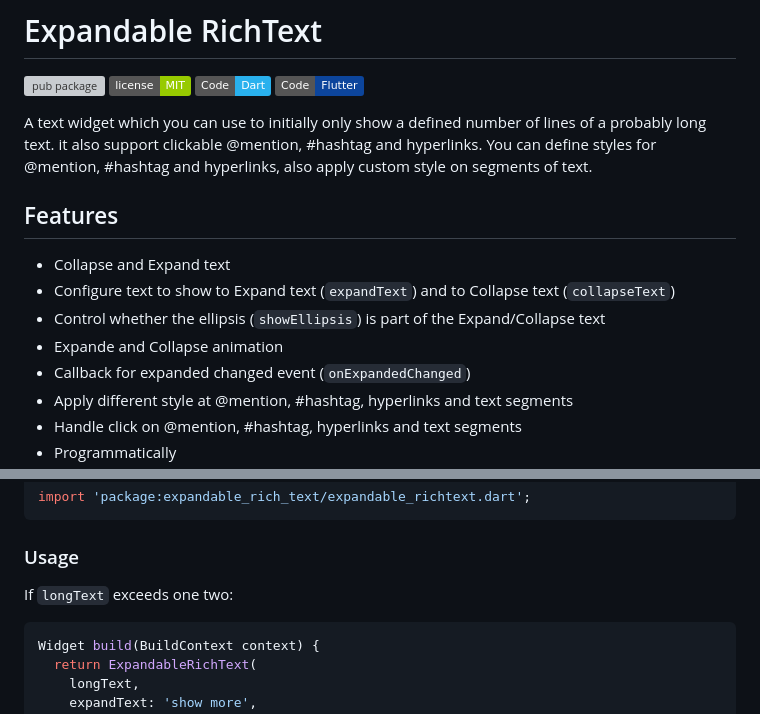
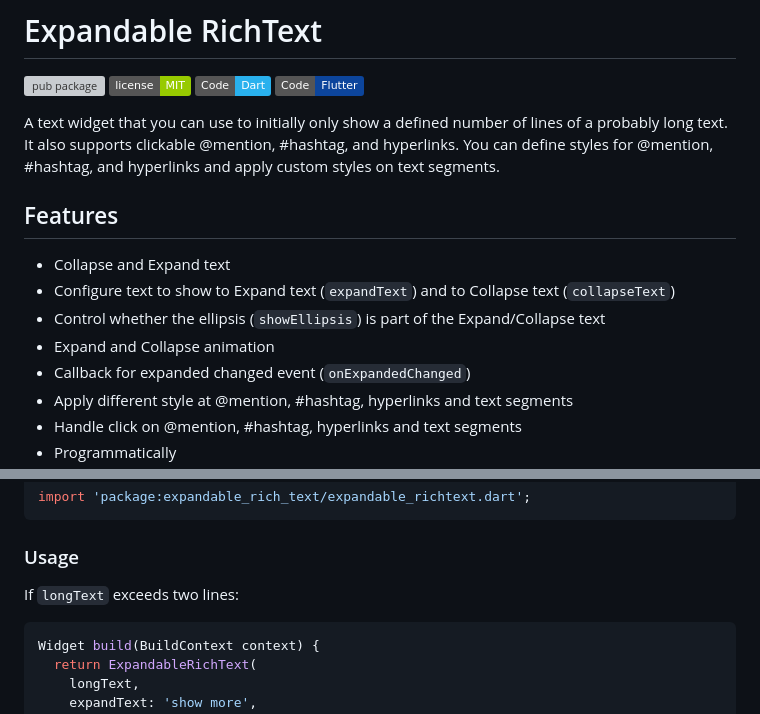
Before and after one commit to DevCrew-io/expandable-richtext, a Markdown page: README.md, 2 parts joined by grey strips. Drawn GitHub-style; badges without logos; grey boxes are pictures that could not be loaded.

Commit message:
doc: work on review of this Pull Request

````diff
--- a/README.md
+++ b/README.md
@@ -5,16 +5,16 @@
 ![](https://img.shields.io/badge/Code-Dart-informational?style=flat&logo=dart&color=29B1EE)
 ![](https://img.shields.io/badge/Code-Flutter-informational?style=flat&logo=flutter&color=0C459C)
 
-A text widget which you can use to initially only show a defined number of lines of a probably long
-text. it also support clickable @‌mention, #hashtag and hyperlinks. You can define styles for
-@‌mention, #hashtag and hyperlinks, also apply custom style on segments of text.
+A text widget that you can use to initially only show a defined number of lines of a probably long
+text. It also supports clickable @‌mention, #hashtag, and hyperlinks. You can define styles for
+@‌mention, #hashtag, and hyperlinks and apply custom styles on text segments.
 
 ## Features
 
 - Collapse and Expand text
 - Configure text to show to Expand text (`expandText`) and to Collapse text (`collapseText`)
 - Control whether the ellipsis (`showEllipsis`) is part of the Expand/Collapse text
-- Expande and Collapse animation
+- Expand and Collapse animation
 - Callback for expanded changed event (`onExpandedChanged`)
 - Apply different style at @‌mention, #hashtag, hyperlinks and text segments
 - Handle click on @‌mention, #hashtag, hyperlinks and text segments
@@ -39,7 +39,7 @@ import 'package:expandable_rich_text/expandable_richtext.dart';
 
 ### Usage
 
-If `longText` exceeds one two:
+If `longText` exceeds two lines:
 
 ```dart
 Widget build(BuildContext context) {
````
